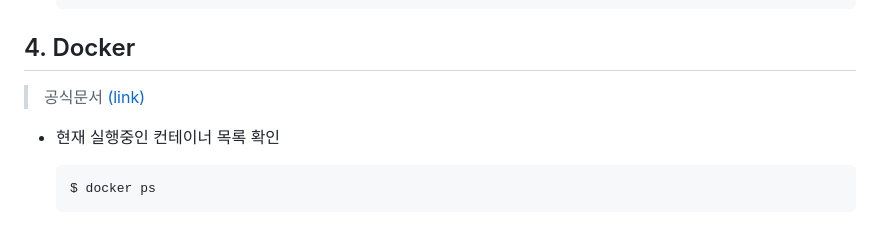
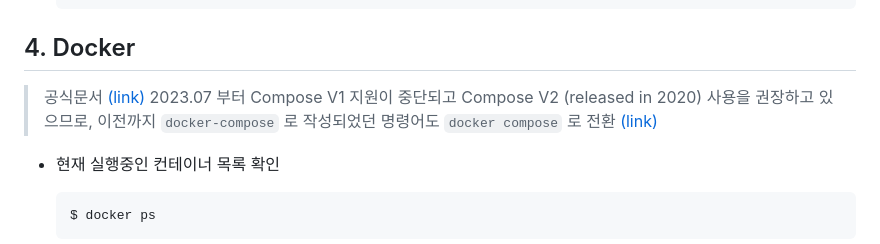
Before and after one commit to code-sum/TIL, a Markdown page: notes/cmd.md, the part around the change. Drawn GitHub-style.

```diff
--- a/notes/cmd.md
+++ b/notes/cmd.md
@@ -214,6 +214,8 @@
 
 ## 4. Docker
 > 공식문서 [(link)](https://docs.docker.com/?_gl=1*1679sz2*_ga*MTg0MDA3MjIwLjE3MDQ0MTQwMTA.*_ga_XJWPQMJYHQ*MTcwNjA1Nzk1NC4zLjEuMTcwNjA1Nzk1Ni41OC4wLjA.)
+> 2023.07 부터 Compose V1 지원이 중단되고 Compose V2 (released in 2020) 사용을 권장하고 있으므로, 이전까지 `docker-compose` 로 작성되었던 명령어도 `docker compose` 로 전환 [(link)](https://docs.docker.com/compose/migrate/)
+
 
 - 현재 실행중인 컨테이너 목록 확인
 
```
